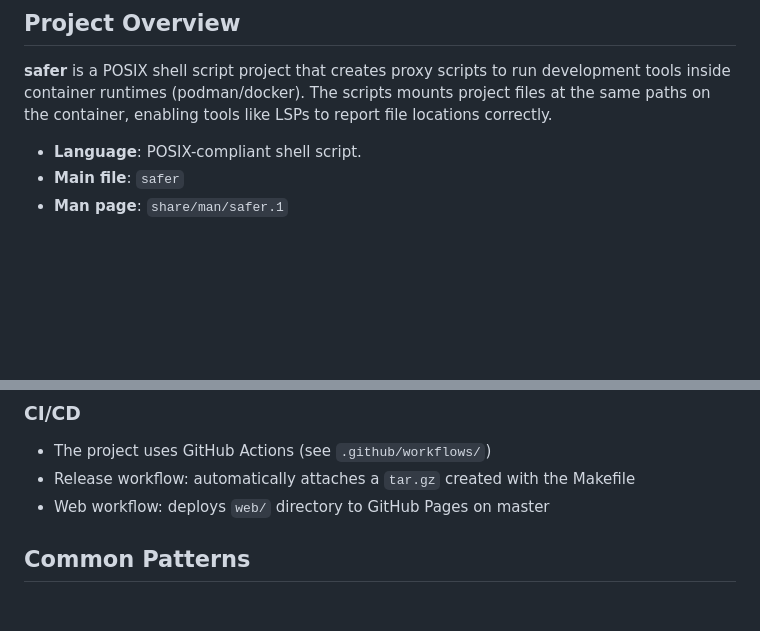
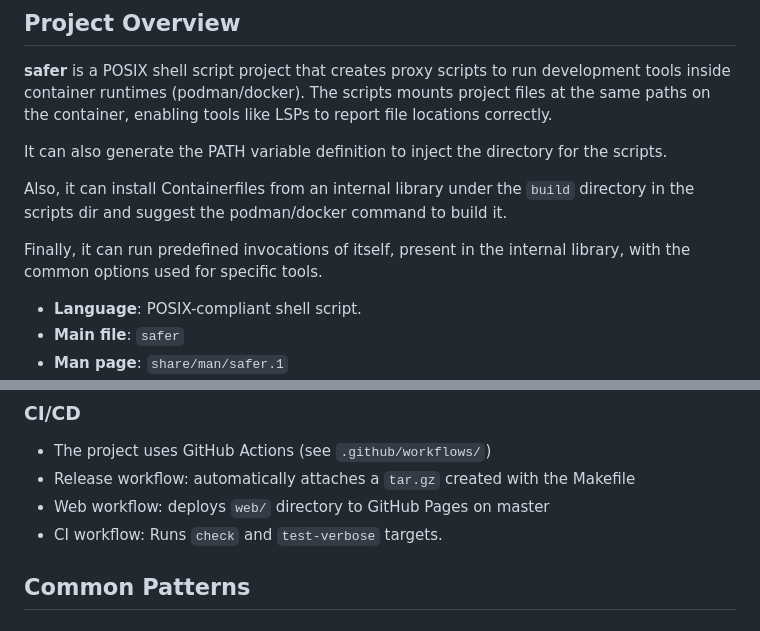
Before and after one commit to fjfnaranjo/safer, a Markdown page: AGENTS.md, 2 parts joined by grey strips. Drawn GitHub-style; blank space fills up the shorter version.

```diff
--- a/AGENTS.md
+++ b/AGENTS.md
@@ -3,6 +3,12 @@
 ## Project Overview
 
 **safer** is a POSIX shell script project that creates proxy scripts to run development tools inside container runtimes (podman/docker). The scripts mounts project files at the same paths on the container, enabling tools like LSPs to report file locations correctly.
+
+It can also generate the PATH variable definition to inject the directory for the scripts.
+
+Also, it can install Containerfiles from an internal library under the `build` directory in the scripts dir and suggest the podman/docker command to build it.
+
+Finally, it can run predefined invocations of itself, present in the internal library, with the common options used for specific tools.
 
 - **Language**: POSIX-compliant shell script.
 - **Main file**: `safer`
@@ -155,6 +158,7 @@ Don't leave testing artifacts around, but respect existing contents in
 - The project uses GitHub Actions (see `.github/workflows/`)
 - Release workflow: automatically attaches a `tar.gz` created with the Makefile
 - Web workflow: deploys `web/` directory to GitHub Pages on master
+- CI workflow: Runs `check` and `test-verbose` targets.
 
 ## Common Patterns
 
```
Also changed, not shown: other parts of AGENTS.md (+29 -30 lines).
